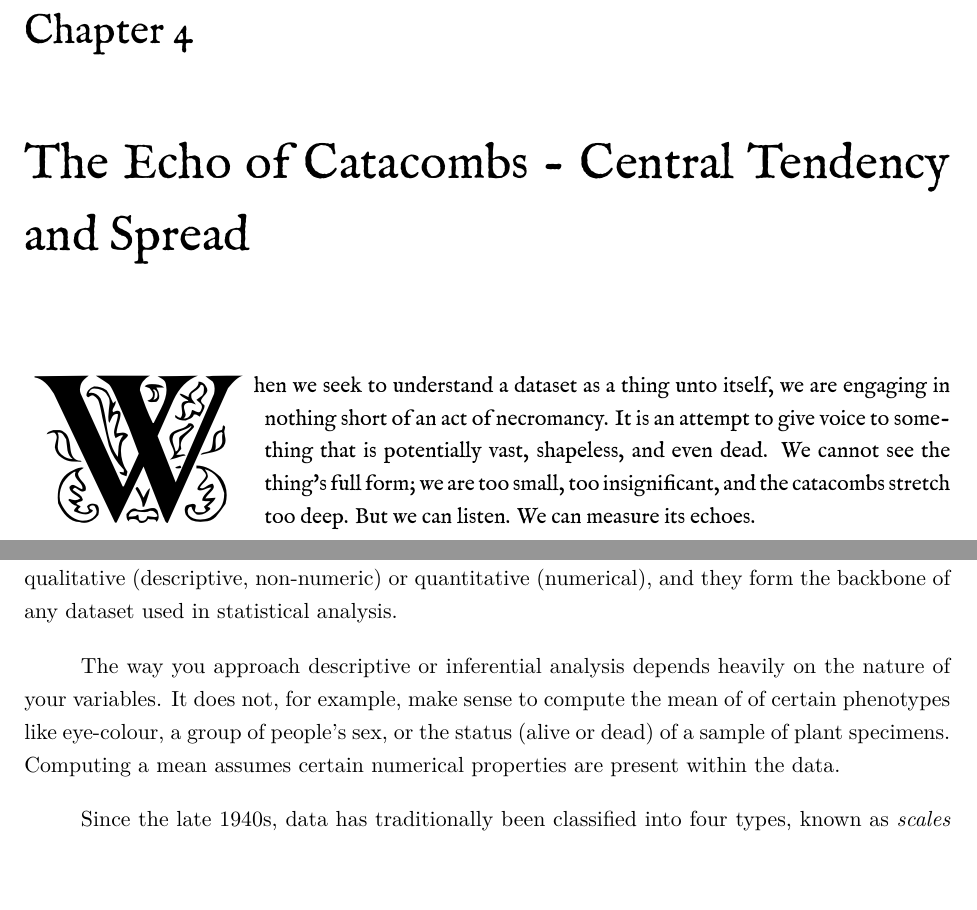
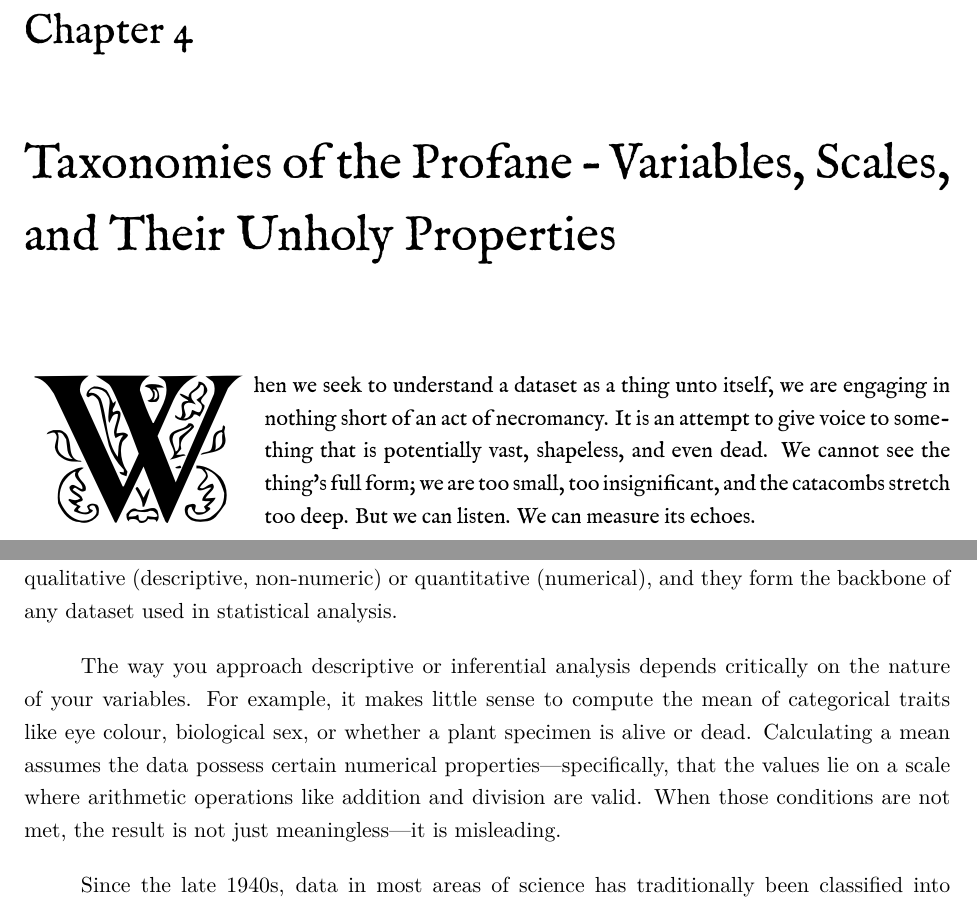
Before and after one commit to statistical-grimoire/book, a LaTeX thesis (main.tex, which reads mainmatter/ch4.tex): two parts of pages 149 and 152 of 170, joined at a grey line, cut so that both start at the same text, the shorter picture padded with empty space. Compiled offline with XeLaTeX.

Commit message:
Updated ch 4 content

```diff
--- a/mainmatter/ch4.tex
+++ b/mainmatter/ch4.tex
@@ -1,5 +1,5 @@
 %\chapter{The Basics of Loading and Manipulating Data}
-\chapter{The Echo of Catacombs - Central Tendency and Spread}
+\chapter{Taxonomies of the Profane – Variables, Scales, and Their Unholy Properties}
 
 \IMFellEnglish
 \lettrine[lines=5, realheight]{W}{hen} we seek to understand a dataset as a thing unto itself, we are engaging in nothing short of an act of necromancy. It is an attempt to give voice to something that is potentially vast, shapeless, and even dead. We cannot see the thing's full form; we are too small, too insignificant, and the catacombs stretch too deep. But we can listen. We can measure its echoes.
@@ -59,10 +59,9 @@ Each row in Table \ref{tab:skulls_full} corresponds to a single skull examined b
 
 Each of these columns represents what we call a variable—a characteristic or property that can vary from one observation (i.e., row) to another. More broadly, variables can be either qualitative (descriptive, non-numeric) or quantitative (numerical), and they form the backbone of any dataset used in statistical analysis.
 
-The way you approach descriptive or inferential analysis depends heavily on the nature of your variables. It does not, for example, make sense to compute the mean of
-of certain phenotypes like eye-colour, a group of people's sex, or the status (alive or dead) of a sample of plant specimens. Computing a mean assumes certain numerical properties are present within the data.
+The way you approach descriptive or inferential analysis depends critically on the nature of your variables. For example, it makes little sense to compute the mean of categorical traits like eye colour, biological sex, or whether a plant specimen is alive or dead. Calculating a mean assumes the data possess certain numerical properties—specifically, that the values lie on a scale where arithmetic operations like addition and division are valid. When those conditions are not met, the result is not just meaningless—it is misleading.
 
-Since the late 1940s, data has traditionally been classified into four types, known as \textit{scales of measurement}. This framework arose in response to a philosophical dilemma that emerged as the field of Psychology sought to establish itself as a scientific discipline. Specifically, it revolved around a deceptively simple question: \textit{Is it possible to measure human sensation?} \parencite[p. 677]{Stevens1946}.
+Since the late 1940s, data in most areas of science has traditionally been classified into four types, known as \textit{scales of measurement}. This framework arose in response to a philosophical dilemma that emerged as the field of Psychology sought to establish itself as a valid scientific discipline. Specifically, it revolved around a deceptively simple question: \textit{Is it possible to measure human sensation?} \parencite[p. 677]{Stevens1946}.
 
 To see why this question matters, consider a basic example. Suppose you ask participants in a study to rate their happiness on a 11-point scale, where 0 represents the absence of any happiness and 10 represents the happiest they could
 conceivably be. For simplicity, imagine you only have two participants—one selects a 3, the other a 5. A common research practice is to compute the mean average, which in this case would be 4.
```
Also changed, not shown: backmatter/bib.bib (+1 -0 lines), mainmatter/ch5.tex (added, +7 -0 lines), mainmatter/ch4.tex (4 more changed lines).
